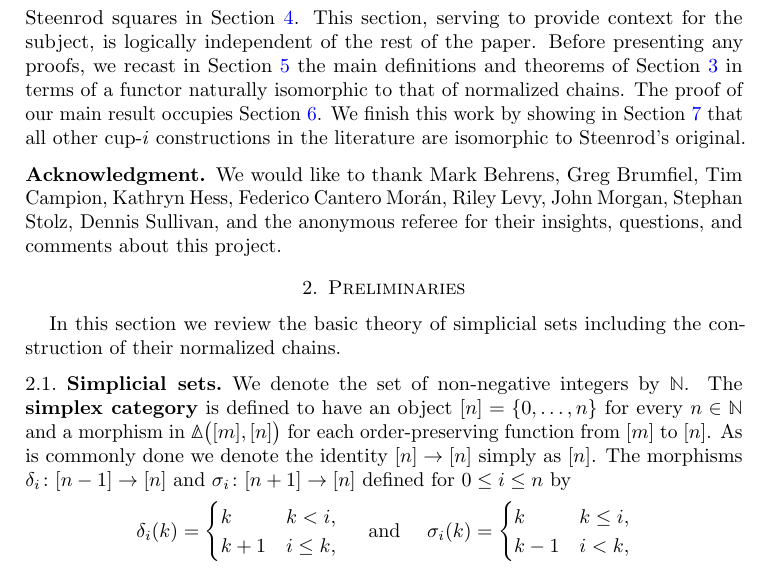
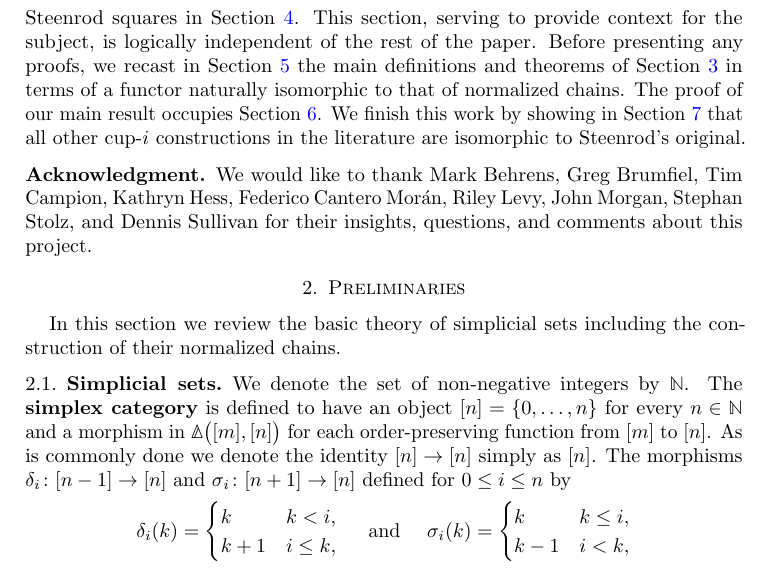
Before and after one commit to ammedmar/axiomatic, a LaTeX paper (axiomatic.tex, which reads sec/acknowledgment.tex): part of page 3 of 23, cut so that both start at the same text. Compiled offline with pdfLaTeX.

Commit message:
Hide referee ack

```diff
--- a/sec/acknowledgment.tex
+++ b/sec/acknowledgment.tex
@@ -2,4 +2,6 @@
 
 \subsection*{Acknowledgment}
 
-We would like to thank Mark Behrens, Greg Brumfiel, Tim Campion, Kathryn Hess, Federico Cantero Mor\'an, Riley Levy, John Morgan, Stephan Stolz, Dennis Sullivan, and the anonymous referee for their insights, questions, and comments about this project.
+We would like to thank Mark Behrens, Greg Brumfiel, Tim Campion, Kathryn Hess, Federico Cantero Mor\'an, Riley Levy, John Morgan, Stephan Stolz, and Dennis Sullivan
+%,and the anonymous referee
+for their insights, questions, and comments about this project.
```
